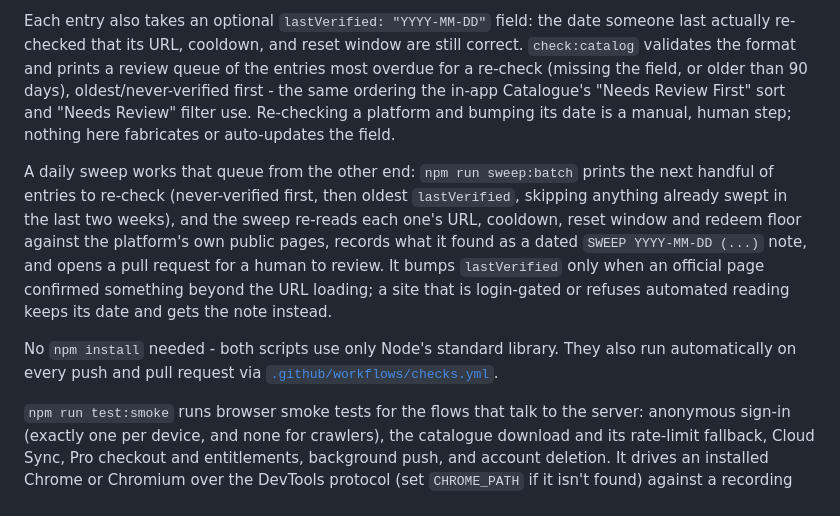
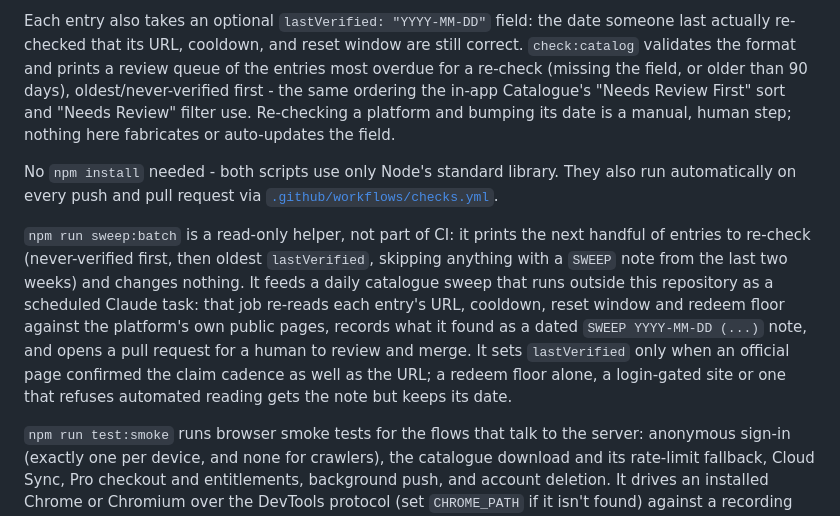
Before and after one commit to Braxtonius-gngr/Social-casino-bliss, a Markdown page: README.md, the part around the change. Rendered like a GitHub page.

Commit message:
README: sweep:batch is a read-only helper, the sweep runs outside CI
The sweep paragraph sat above the "both scripts run automatically" line,
so it read as if the sweep ran in CI. It now follows that line and says
sweep:batch only prints a batch, and the sweep itself is a scheduled Claude
task that opens PRs. Also states the lastVerified rule as enforced.

Co-Authored-By: Claude Opus 5.5 <noreply@anthropic.com>
Claude-Session: https://claude.ai/code/session_016bwysPwtNTdpzydvJGVgPt

```diff
--- a/README.md
+++ b/README.md
@@ -88,19 +88,21 @@ ordering the in-app Catalogue's "Needs Review First" sort and "Needs
 Review" filter use. Re-checking a platform and bumping its date is a
 manual, human step; nothing here fabricates or auto-updates the field.
 
-A daily sweep works that queue from the other end: `npm run sweep:batch`
-prints the next handful of entries to re-check (never-verified first, then
-oldest `lastVerified`, skipping anything already swept in the last two
-weeks), and the sweep re-reads each one's URL, cooldown, reset window and
-redeem floor against the platform's own public pages, records what it found
-as a dated `SWEEP YYYY-MM-DD (...)` note, and opens a pull request for a
-human to review. It bumps `lastVerified` only when an official page
-confirmed something beyond the URL loading; a site that is login-gated or
-refuses automated reading keeps its date and gets the note instead.
-
 No `npm install` needed - both scripts use only Node's standard library.
 They also run automatically on every push and pull request via
 [`.github/workflows/checks.yml`](.github/workflows/checks.yml).
+
+`npm run sweep:batch` is a read-only helper, not part of CI: it prints the
+next handful of entries to re-check (never-verified first, then oldest
+`lastVerified`, skipping anything with a `SWEEP` note from the last two
+weeks) and changes nothing. It feeds a daily catalogue sweep that runs
+outside this repository as a scheduled Claude task: that job re-reads each
+entry's URL, cooldown, reset window and redeem floor against the platform's
+own public pages, records what it found as a dated `SWEEP YYYY-MM-DD (...)`
+note, and opens a pull request for a human to review and merge. It sets
+`lastVerified` only when an official page confirmed the claim cadence as
+well as the URL; a redeem floor alone, a login-gated site or one that
+refuses automated reading gets the note but keeps its date.
 
 `npm run test:smoke` runs browser smoke tests for the flows that talk to the
 server: anonymous sign-in (exactly one per device, and none for crawlers),
```
